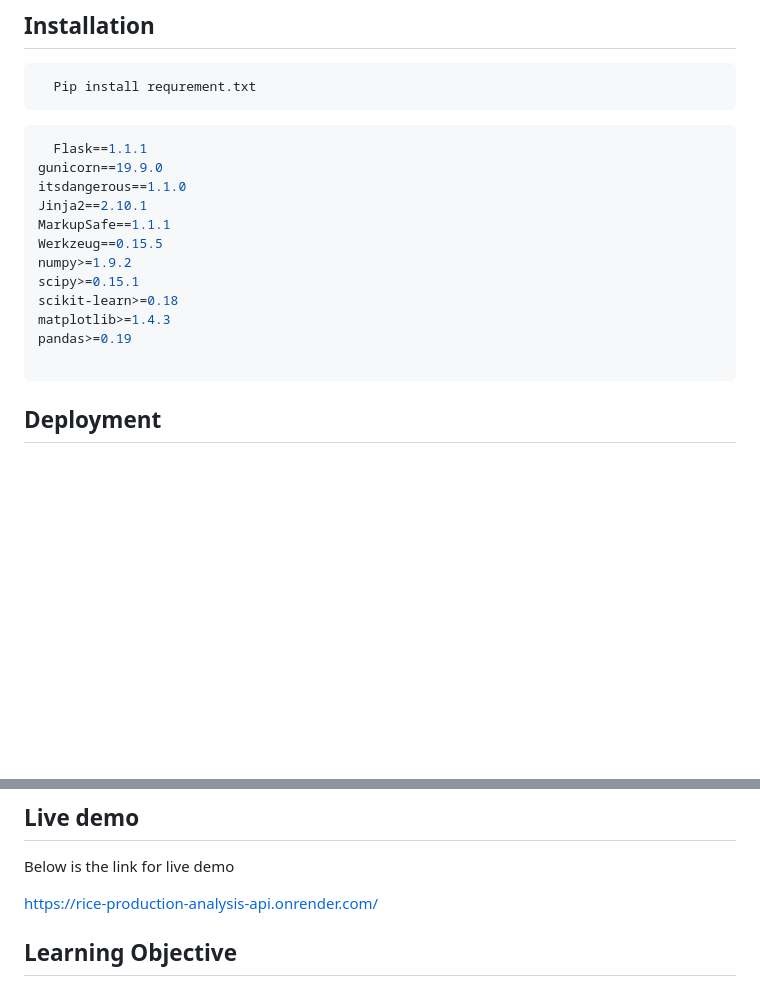
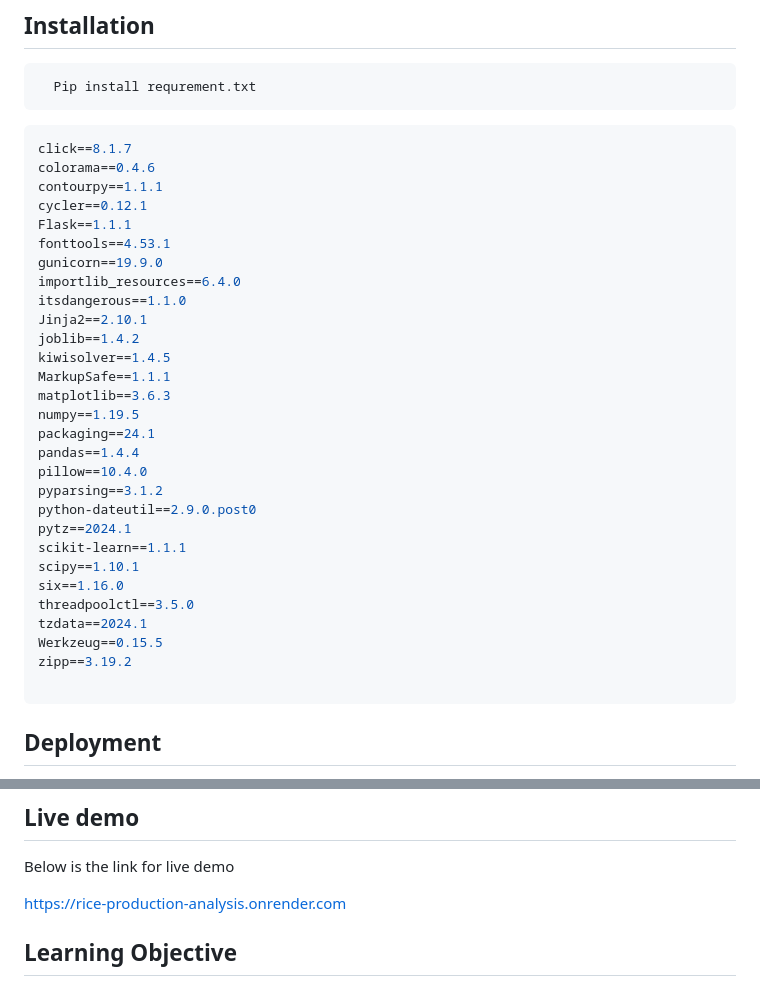
Before and after one commit to Ganeshdhanawade/Rice-production-analysis, a Markdown page: README.md, 2 parts joined by grey strips. GitHub-like rendering; blank space fills up the shorter version.

````diff
--- a/README.md
+++ b/README.md
@@ -54,17 +54,34 @@ Here is the report for PowerBI
   Pip install requrement.txt
 ```
 ```bash
-  Flask==1.1.1
+click==8.1.7
+colorama==0.4.6
+contourpy==1.1.1
+cycler==0.12.1
+Flask==1.1.1
+fonttools==4.53.1
 gunicorn==19.9.0
+importlib_resources==6.4.0
 itsdangerous==1.1.0
 Jinja2==2.10.1
+joblib==1.4.2
+kiwisolver==1.4.5
 MarkupSafe==1.1.1
+matplotlib==3.6.3
+numpy==1.19.5
+packaging==24.1
+pandas==1.4.4
+pillow==10.4.0
+pyparsing==3.1.2
+python-dateutil==2.9.0.post0
+pytz==2024.1
+scikit-learn==1.1.1
+scipy==1.10.1
+six==1.16.0
+threadpoolctl==3.5.0
+tzdata==2024.1
 Werkzeug==0.15.5
-numpy>=1.9.2
-scipy>=0.15.1
-scikit-learn>=0.18
-matplotlib>=1.4.3
-pandas>=0.19
+zipp==3.19.2
 
 ```
 ## Deployment
@@ -86,7 +103,7 @@ Below is the domo for created application
 ## Live demo
 Below is the link for live demo
 
-https://rice-production-analysis-api.onrender.com/
+https://rice-production-analysis.onrender.com
 
 
 ## Learning Objective
````
